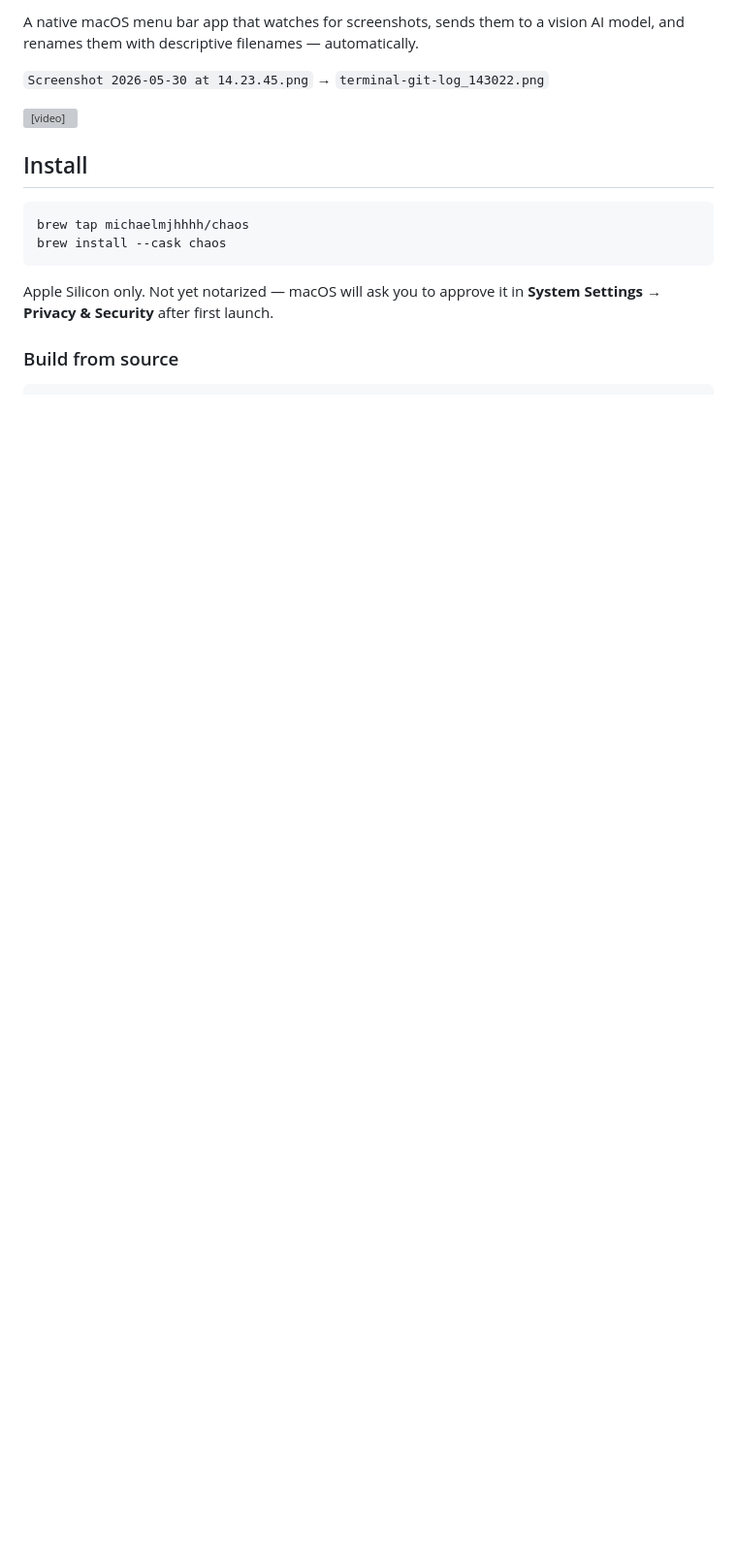
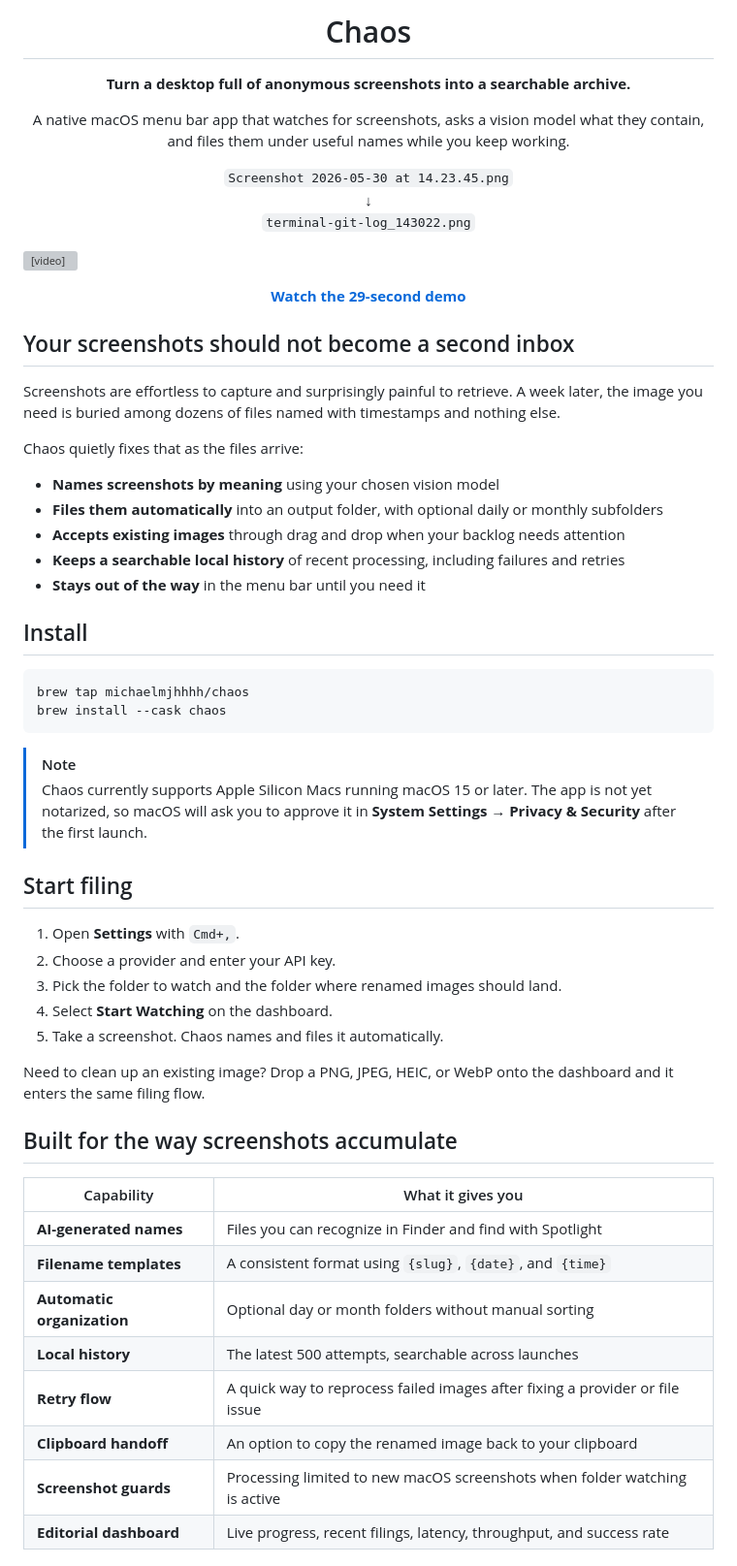
Before and after one commit to michaelmjhhhh/Chaos, a Markdown page: README.md, the part around one of its changes. Shown at 97% size. Drawn GitHub-style; blank space fills up the shorter version; grey boxes are pictures that could not be loaded.

Commit message:
docs: rewrite README around screenshot filing workflow

````diff
--- a/README.md
+++ b/README.md
@@ -2,9 +4,38 @@
 
-A native macOS menu bar app that watches for screenshots, sends them to a vision AI model, and renames them with descriptive filenames — automatically.
+<h1 align="center">Chaos</h1>
 
-`Screenshot 2026-05-30 at 14.23.45.png` → `terminal-git-log_143022.png`
+<p align="center">
+  <strong>Turn a desktop full of anonymous screenshots into a searchable archive.</strong>
+</p>
 
-<video src="docs/demo.mp4" autoplay loop muted playsinline></video>
+<p align="center">
+  A native macOS menu bar app that watches for screenshots, asks a vision model what they contain,<br>
+  and files them under useful names while you keep working.
+</p>
+
+<p align="center">
+  <code>Screenshot 2026-05-30 at 14.23.45.png</code><br>
+  ↓<br>
+  <code>terminal-git-log_143022.png</code>
+</p>
+
+<video src="docs/demo.mp4" autoplay loop muted playsinline controls></video>
+
+<p align="center">
+  <a href="docs/demo.mp4"><strong>Watch the 29-second demo</strong></a>
+</p>
+
+## Your screenshots should not become a second inbox
+
+Screenshots are effortless to capture and surprisingly painful to retrieve. A week later, the image you need is buried among dozens of files named with timestamps and nothing else.
+
+Chaos quietly fixes that as the files arrive:
+
+- **Names screenshots by meaning** using your chosen vision model
+- **Files them automatically** into an output folder, with optional daily or monthly subfolders
+- **Accepts existing images** through drag and drop when your backlog needs attention
+- **Keeps a searchable local history** of recent processing, including failures and retries
+- **Stays out of the way** in the menu bar until you need it
 
 ## Install
 
@@ -13,6 +44,29 @@ brew tap michaelmjhhhh/chaos
 brew install --cask chaos
 ```
 
-Apple Silicon only. Not yet notarized — macOS will ask you to approve it in **System Settings → Privacy & Security** after first launch.
+> [!NOTE]
+> Chaos currently supports Apple Silicon Macs running macOS 15 or later. The app is not yet notarized, so macOS will ask you to approve it in **System Settings → Privacy & Security** after the first launch.
 
-### Build from source
+## Start filing
+
+1. Open **Settings** with `Cmd+,`.
+2. Choose a provider and enter your API key.
+3. Pick the folder to watch and the folder where renamed images should land.
+4. Select **Start Watching** on the dashboard.
+5. Take a screenshot. Chaos names and files it automatically.
+
+Need to clean up an existing image? Drop a PNG, JPEG, HEIC, or WebP onto the dashboard and it enters the same filing flow.
+
+## Built for the way screenshots accumulate
+
+| Capability | What it gives you |
+| --- | --- |
+| **AI-generated names** | Files you can recognize in Finder and find with Spotlight |
+| **Filename templates** | A consistent format using `{slug}`, `{date}`, and `{time}` |
+| **Automatic organization** | Optional day or month folders without manual sorting |
+| **Local history** | The latest 500 attempts, searchable across launches |
+| **Retry flow** | A quick way to reprocess failed images after fixing a provider or file issue |
+| **Clipboard handoff** | An option to copy the renamed image back to your clipboard |
+| **Screenshot guards** | Processing limited to new macOS screenshots when folder watching is active |
+| **Editorial dashboard** | Live progress, recent filings, latency, throughput, and success rate |
+
````
Also changed, not shown: other parts of README.md (+41 -74 lines).
